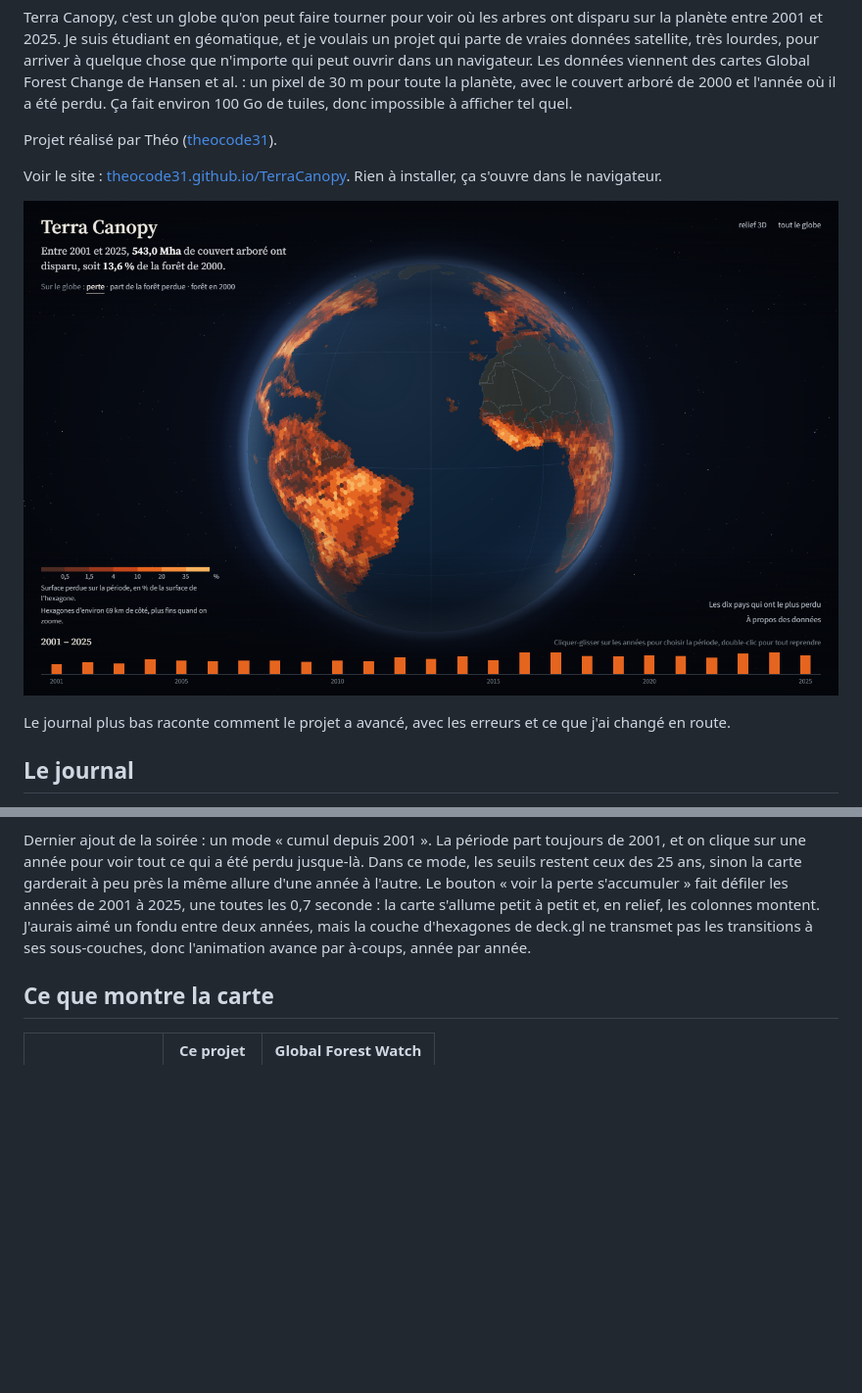
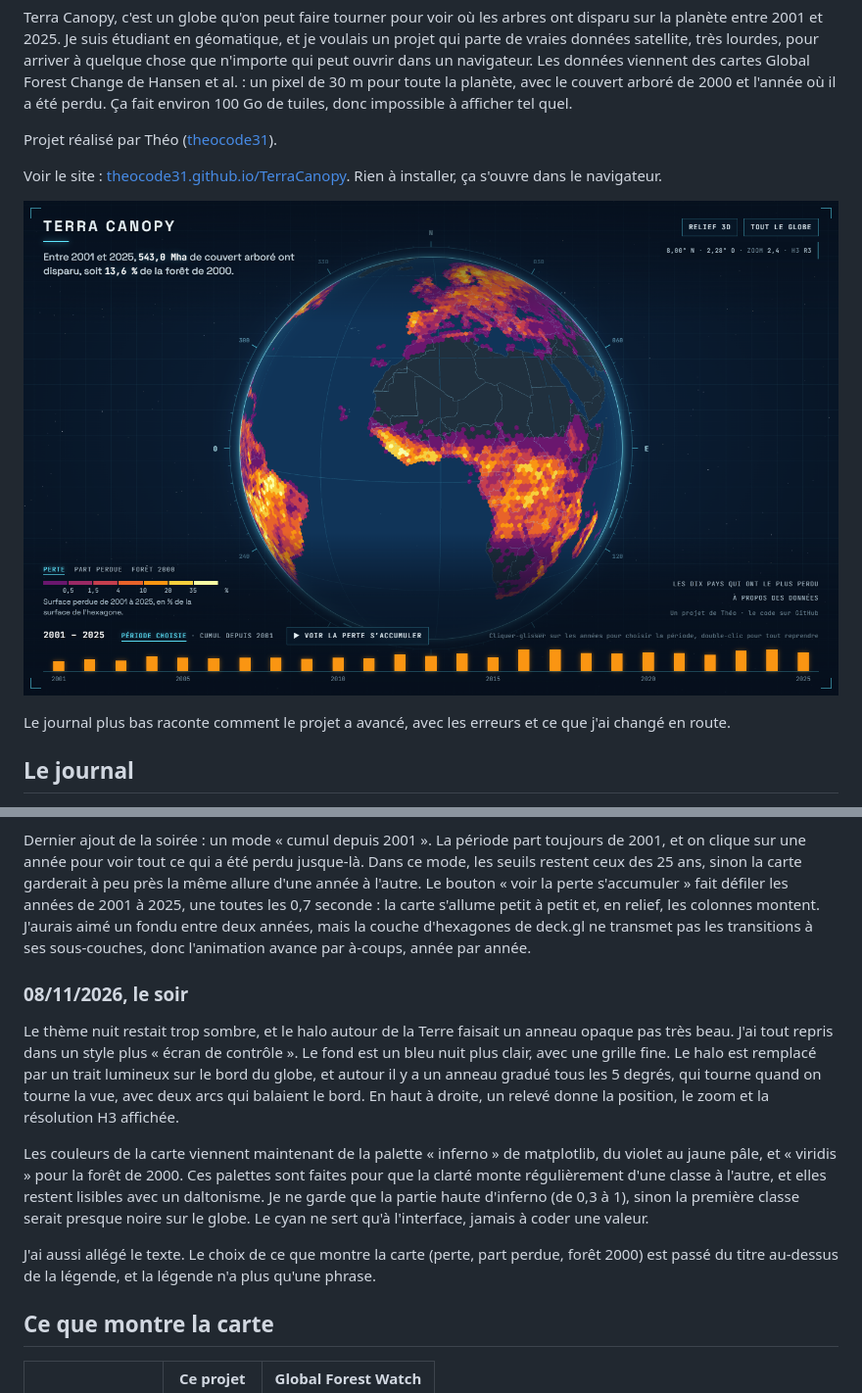
Before and after one commit to theocode31/TerraCanopy, a Markdown page: README.md, 2 parts joined by grey strips. Shown at 98% size. Drawn GitHub-style; pictures changed too: docs/apercu.png; blank space fills up the shorter version.

```diff
--- a/README.md
+++ b/README.md
@@ -61,6 +61,14 @@ En regardant le relief de plus près, on voyait mal la différence entre les zon
 Autre souci : quand je choisissais une seule année, presque toute la carte était de la couleur la plus sombre. C'est normal, puisque les seuils (0,5 % à 35 %) étaient faits pour 25 ans de perte. J'ai vérifié sur les hexagones de résolution 5 : avec 2010 seule, 86 % des hexagones tombaient dans la première classe, contre 36 % sur 2001-2025. Maintenant les seuils suivent la durée de la période. Ils sont multipliés par le nombre d'années divisé par 25, donc pour une seule année ils vont de 0,02 % à 1,4 %. Une même couleur veut alors dire la même perte moyenne par an, quelle que soit la période. Avec 2010 seule, il ne reste que 34 % des hexagones dans la première classe. J'ai préféré ça à des seuils recalculés sur les données affichées, parce qu'une grosse année comme 2016 doit rester plus chaude qu'une petite. La hauteur du relief suit la même règle. Il reste une différence : sur une seule année, la perte est plus concentrée, donc la dernière classe est plus remplie que sur 25 ans.
 
 Dernier ajout de la soirée : un mode « cumul depuis 2001 ». La période part toujours de 2001, et on clique sur une année pour voir tout ce qui a été perdu jusque-là. Dans ce mode, les seuils restent ceux des 25 ans, sinon la carte garderait à peu près la même allure d'une année à l'autre. Le bouton « voir la perte s'accumuler » fait défiler les années de 2001 à 2025, une toutes les 0,7 seconde : la carte s'allume petit à petit et, en relief, les colonnes montent. J'aurais aimé un fondu entre deux années, mais la couche d'hexagones de deck.gl ne transmet pas les transitions à ses sous-couches, donc l'animation avance par à-coups, année par année.
+
+### 08/11/2026, le soir
+
+Le thème nuit restait trop sombre, et le halo autour de la Terre faisait un anneau opaque pas très beau. J'ai tout repris dans un style plus « écran de contrôle ». Le fond est un bleu nuit plus clair, avec une grille fine. Le halo est remplacé par un trait lumineux sur le bord du globe, et autour il y a un anneau gradué tous les 5 degrés, qui tourne quand on tourne la vue, avec deux arcs qui balaient le bord. En haut à droite, un relevé donne la position, le zoom et la résolution H3 affichée.
+
+Les couleurs de la carte viennent maintenant de la palette « inferno » de matplotlib, du violet au jaune pâle, et « viridis » pour la forêt de 2000. Ces palettes sont faites pour que la clarté monte régulièrement d'une classe à l'autre, et elles restent lisibles avec un daltonisme. Je ne garde que la partie haute d'inferno (de 0,3 à 1), sinon la première classe serait presque noire sur le globe. Le cyan ne sert qu'à l'interface, jamais à coder une valeur.
+
+J'ai aussi allégé le texte. Le choix de ce que montre la carte (perte, part perdue, forêt 2000) est passé du titre au-dessus de la légende, et la légende n'a plus qu'une phrase.
 
 ## Ce que montre la carte
 
```
Also changed, not shown: 6 other files.
